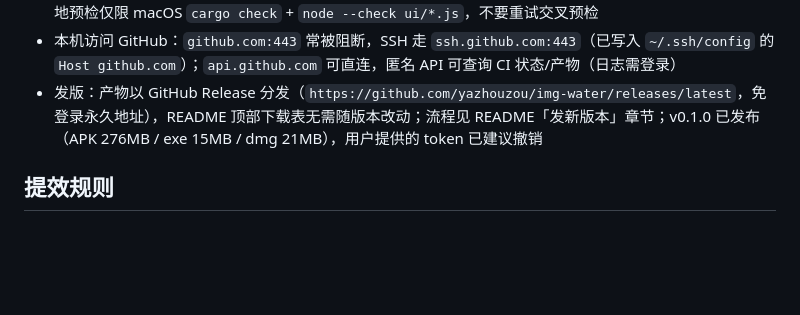
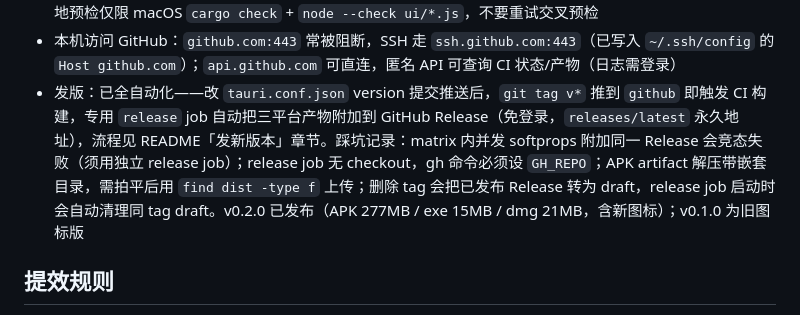
Before and after one commit to yazhouzou/img-water, a Markdown page: AGENTS.md, the part around the change. GitHub-like rendering; blank space fills up the shorter version.

Commit message:
Document v0.2.0 release automation learnings

```diff
--- a/AGENTS.md
+++ b/AGENTS.md
@@ -120,7 +120,7 @@ LaMa 模型通常缓存于：
 - CI 注意：x86_64 macOS 已从矩阵移除（ort-sys rc.13 无该平台预编译库）；构建步骤必须 `shell: bash`（Windows runner 默认 pwsh 不支持 bash 语法）；Windows 产物路径含 `target/<triple>/`
 - 本机交叉预检不可行：`cargo check --target aarch64-linux-android / x86_64-pc-windows-msvc` 已实测失败，ring/objc2 的 C 依赖需要 NDK clang 或 MSVC 编译器（用户明确不在本机装 SDK/NDK）；推送前本地预检仅限 macOS `cargo check` + `node --check ui/*.js`，不要重试交叉预检
 - 本机访问 GitHub：`github.com:443` 常被阻断，SSH 走 `ssh.github.com:443`（已写入 `~/.ssh/config` 的 `Host github.com`）；`api.github.com` 可直连，匿名 API 可查询 CI 状态/产物（日志需登录）
-- 发版：产物以 GitHub Release 分发（`https://github.com/yazhouzou/img-water/releases/latest`，免登录永久地址），README 顶部下载表无需随版本改动；流程见 README「发新版本」章节；v0.1.0 已发布（APK 276MB / exe 15MB / dmg 21MB），用户提供的 token 已建议撤销
+- 发版：已全自动化——改 `tauri.conf.json` version 提交推送后，`git tag v*` 推到 `github` 即触发 CI 构建，专用 `release` job 自动把三平台产物附加到 GitHub Release（免登录，`releases/latest` 永久地址），流程见 README「发新版本」章节。踩坑记录：matrix 内并发 softprops 附加同一 Release 会竞态失败（须用独立 release job）；release job 无 checkout，gh 命令必须设 `GH_REPO`；APK artifact 解压带嵌套目录，需拍平后用 `find dist -type f` 上传；删除 tag 会把已发布 Release 转为 draft，release job 启动时会自动清理同 tag draft。v0.2.0 已发布（APK 277MB / exe 15MB / dmg 21MB，含新图标）；v0.1.0 为旧图标版
 
 ## 提效规则
 
```
